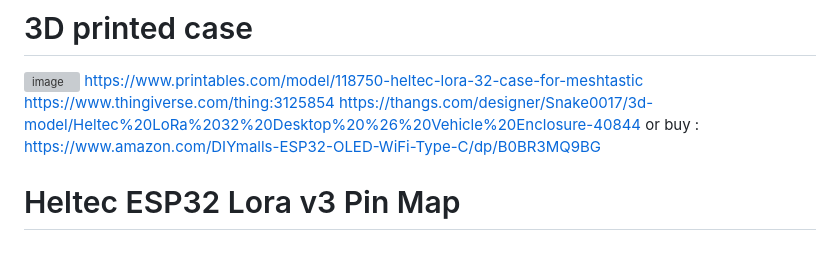
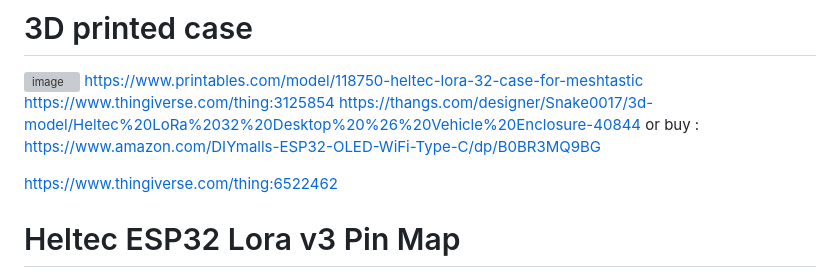
Before and after one commit to Genaker/LoraSA, a Markdown page: README.md, the part around the change. Rendered like a GitHub page; blank space fills up the shorter version; grey boxes are pictures that could not be loaded.

```diff
--- a/README.md
+++ b/README.md
@@ -105,6 +105,8 @@ https://thangs.com/designer/Snake0017/3d-model/Heltec%20LoRa%2032%20Desktop%20%2
 or buy :
 https://www.amazon.com/DIYmalls-ESP32-OLED-WiFi-Type-C/dp/B0BR3MQ9BG
 
+https://www.thingiverse.com/thing:6522462
+
 # Heltec ESP32 Lora v3 Pin Map
 ![image](https://github.com/user-attachments/assets/a1e00b51-5566-4ff5-98fe-67eaeb5bc81f)
 We are using pin 41 as a Buzzer trigger. Connect buzzer + leg with pin 41 and - leg with the ground (GND). You can change the buzzer pin in the code.
```
